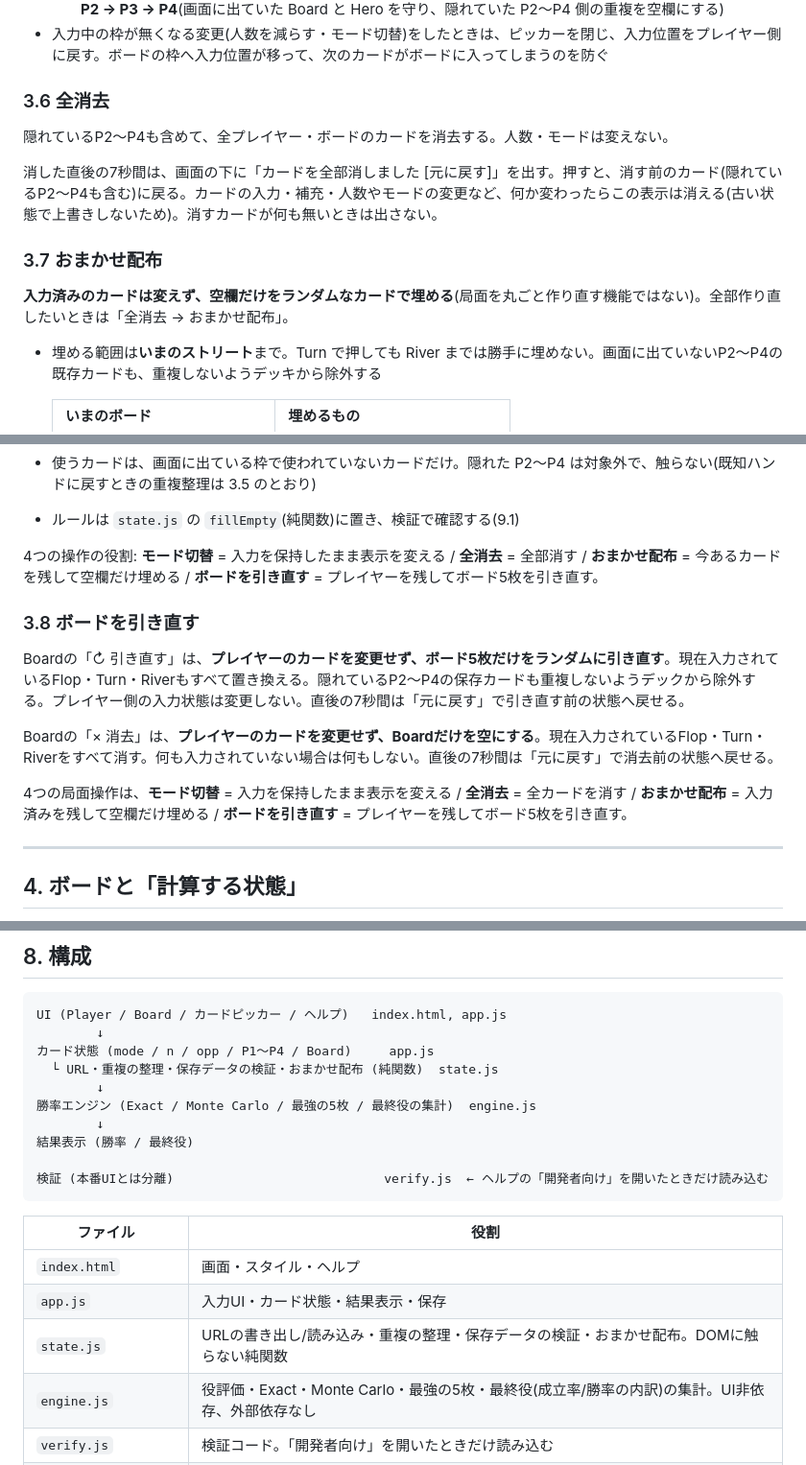
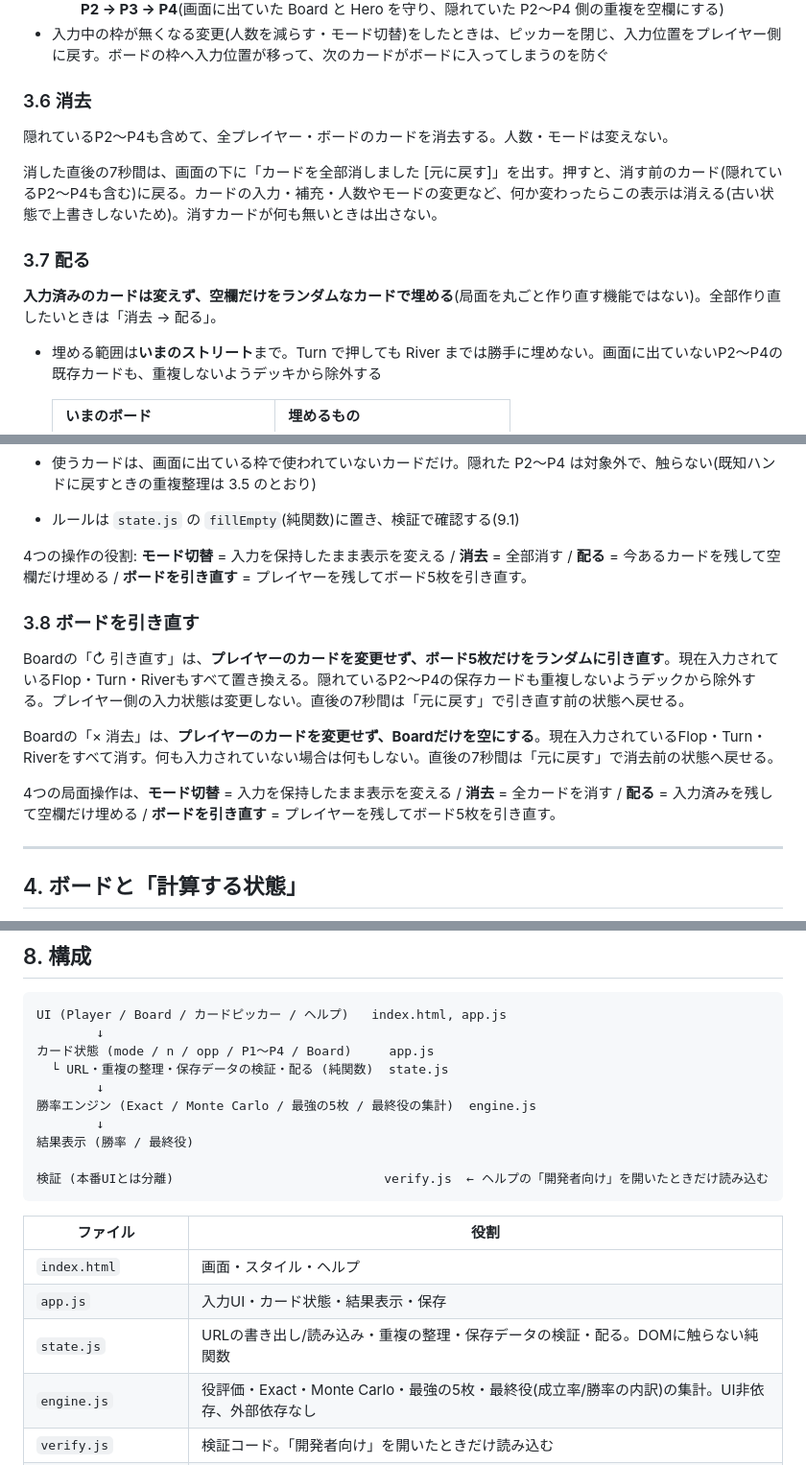
Before and after one commit to menosgrande/DealScope, a Markdown page: SPEC.md, 3 parts joined by grey strips. Shown at 96% size. Drawn GitHub-style.

Commit message:
Rename global card actions to concise labels

```diff
--- a/SPEC.md
+++ b/SPEC.md
@@ -96,15 +96,15 @@
   - その代わり、ランダム相手 → 既知ハンドに戻すときに重複を整理する。優先順位は **Board → Hero(P1) → P2 → P3 → P4**(画面に出ていた Board と Hero を守り、隠れていた P2〜P4 側の重複を空欄にする)
 - 入力中の枠が無くなる変更(人数を減らす・モード切替)をしたときは、ピッカーを閉じ、入力位置をプレイヤー側に戻す。ボードの枠へ入力位置が移って、次のカードがボードに入ってしまうのを防ぐ
 
-### 3.6 全消去
+### 3.6 消去
 
 隠れているP2〜P4も含めて、全プレイヤー・ボードのカードを消去する。人数・モードは変えない。
 
 消した直後の7秒間は、画面の下に「カードを全部消しました [元に戻す]」を出す。押すと、消す前のカード(隠れているP2〜P4も含む)に戻る。カードの入力・補充・人数やモードの変更など、何か変わったらこの表示は消える(古い状態で上書きしないため)。消すカードが何も無いときは出さない。
 
-### 3.7 おまかせ配布
+### 3.7 配る
 
-**入力済みのカードは変えず、空欄だけをランダムなカードで埋める**(局面を丸ごと作り直す機能ではない)。全部作り直したいときは「全消去 → おまかせ配布」。
+**入力済みのカードは変えず、空欄だけをランダムなカードで埋める**(局面を丸ごと作り直す機能ではない)。全部作り直したいときは「消去 → 配る」。
 
 - 埋める範囲は**いまのストリート**まで。Turn で押しても River までは勝手に埋めない。画面に出ていないP2〜P4の既存カードも、重複しないようデッキから除外する
 
@@ -119,7 +119,7 @@
 - 使うカードは、画面に出ている枠で使われていないカードだけ。隠れた P2〜P4 は対象外で、触らない(既知ハンドに戻すときの重複整理は 3.5 のとおり)
 - ルールは `state.js` の `fillEmpty`(純関数)に置き、検証で確認する(9.1)
 
-4つの操作の役割: **モード切替** = 入力を保持したまま表示を変える / **全消去** = 全部消す / **おまかせ配布** = 今あるカードを残して空欄だけ埋める / **ボードを引き直す** = プレイヤーを残してボード5枚を引き直す。
+4つの操作の役割: **モード切替** = 入力を保持したまま表示を変える / **消去** = 全部消す / **配る** = 今あるカードを残して空欄だけ埋める / **ボードを引き直す** = プレイヤーを残してボード5枚を引き直す。
 
 ### 3.8 ボードを引き直す
 
@@ -127,7 +127,7 @@ Boardの「↻ 引き直す」は、**プレイヤーのカードを変更せず
 
 Boardの「× 消去」は、**プレイヤーのカードを変更せず、Boardだけを空にする**。現在入力されているFlop・Turn・Riverをすべて消す。何も入力されていない場合は何もしない。直後の7秒間は「元に戻す」で消去前の状態へ戻せる。
 
-4つの局面操作は、**モード切替** = 入力を保持したまま表示を変える / **全消去** = 全カードを消す / **おまかせ配布** = 入力済みを残して空欄だけ埋める / **ボードを引き直す** = プレイヤーを残してボード5枚を引き直す。
+4つの局面操作は、**モード切替** = 入力を保持したまま表示を変える / **消去** = 全カードを消す / **配る** = 入力済みを残して空欄だけ埋める / **ボードを引き直す** = プレイヤーを残してボード5枚を引き直す。
 
 ---
 
@@ -275,7 +275,7 @@ Boardの「× 消去」は、**プレイヤーのカードを変更せず、Boar
 UI (Player / Board / カードピッカー / ヘルプ)   index.html, app.js
         ↓
 カード状態 (mode / n / opp / P1〜P4 / Board)     app.js
-  └ URL・重複の整理・保存データの検証・おまかせ配布 (純関数)  state.js
+  └ URL・重複の整理・保存データの検証・配る (純関数)  state.js
         ↓
 勝率エンジン (Exact / Monte Carlo / 最強の5枚 / 最終役の集計)  engine.js
         ↓
@@ -288,7 +288,7 @@ UI (Player / Board / カードピッカー / ヘルプ)   index.html, app.js
 |---|---|
 | `index.html` | 画面・スタイル・ヘルプ |
 | `app.js` | 入力UI・カード状態・結果表示・保存 |
-| `state.js` | URLの書き出し/読み込み・重複の整理・保存データの検証・おまかせ配布。DOMに触らない純関数 |
+| `state.js` | URLの書き出し/読み込み・重複の整理・保存データの検証・配る。DOMに触らない純関数 |
 | `engine.js` | 役評価・Exact・Monte Carlo・最強の5枚・最終役(成立率/勝率の内訳)の集計。UI非依存、外部依存なし |
 | `verify.js` | 検証コード。「開発者向け」を開いたときだけ読み込む |
 | `README.md` / `SPEC.md` | 簡易説明 / この仕様書 |
```
Also changed, not shown: other parts of SPEC.md (+3 -3 lines).
